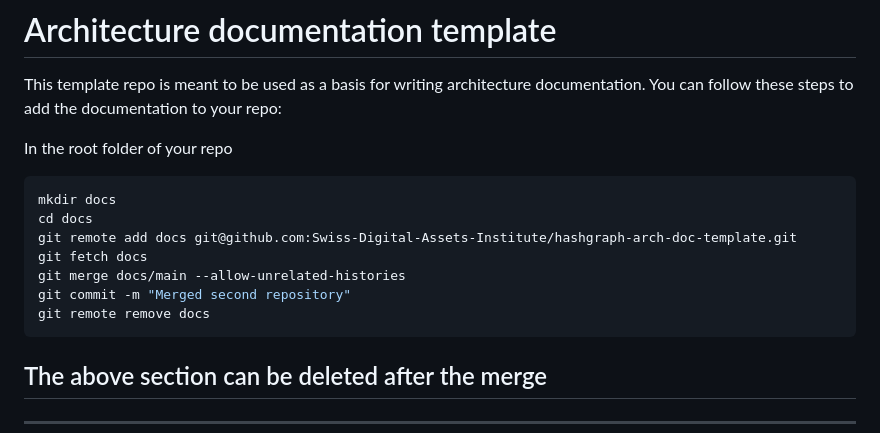
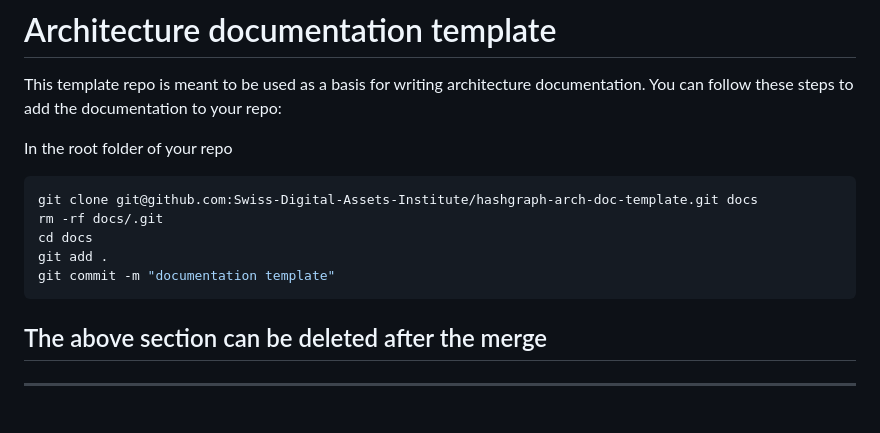
Before and after one commit to Swiss-Digital-Assets-Institute/hashgraph-arch-doc-template, a Markdown page: README.md, the part around the change. Drawn GitHub-style; blank space fills up the shorter version.

Commit message:
Update README.md - fix clone into existing repo

````diff
--- a/README.md
+++ b/README.md
@@ -6,13 +6,11 @@ This template repo is meant to be used as a basis for writing architecture docum
 In the root folder of your repo
 
 ```shell
-mkdir docs
+git clone git@github.com:Swiss-Digital-Assets-Institute/hashgraph-arch-doc-template.git docs
+rm -rf docs/.git
 cd docs
-git remote add docs git@github.com:Swiss-Digital-Assets-Institute/hashgraph-arch-doc-template.git
-git fetch docs
-git merge docs/main --allow-unrelated-histories
-git commit -m "Merged second repository"
-git remote remove docs
+git add .
+git commit -m "documentation template"
 ```
 
 ## The above section can be deleted after the merge
````
